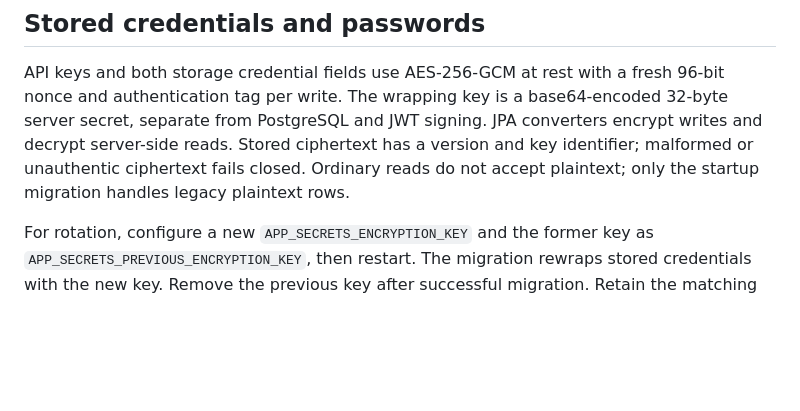
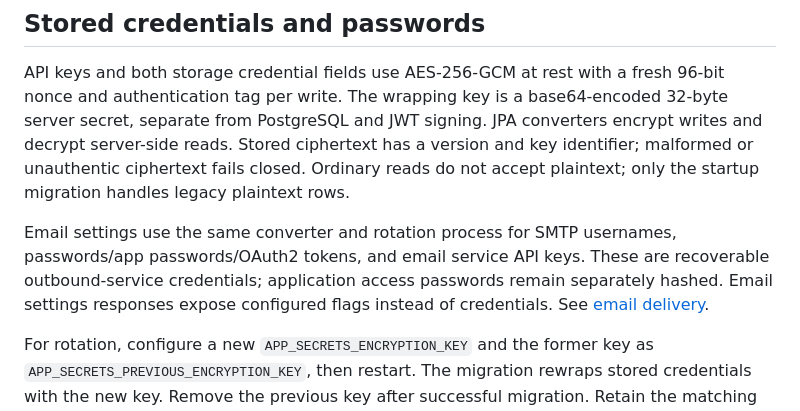
Before and after one commit to GrahamCHill/Meshable-Ops, a Markdown page: docs/ai-search-and-secrets.md, the part around the change. GitHub-like rendering; blank space fills up the shorter version.

```diff
--- a/docs/ai-search-and-secrets.md
+++ b/docs/ai-search-and-secrets.md
@@ -89,6 +89,8 @@ Extraction/read failures mark a document `CONTENT_UNAVAILABLE` while metadata ve
 
 API keys and both storage credential fields use AES-256-GCM at rest with a fresh 96-bit nonce and authentication tag per write. The wrapping key is a base64-encoded 32-byte server secret, separate from PostgreSQL and JWT signing. JPA converters encrypt writes and decrypt server-side reads. Stored ciphertext has a version and key identifier; malformed or unauthentic ciphertext fails closed. Ordinary reads do not accept plaintext; only the startup migration handles legacy plaintext rows.
 
+Email settings use the same converter and rotation process for SMTP usernames, passwords/app passwords/OAuth2 tokens, and email service API keys. These are recoverable outbound-service credentials; application access passwords remain separately hashed. Email settings responses expose configured flags instead of credentials. See [email delivery](email-delivery.md).
+
 For rotation, configure a new `APP_SECRETS_ENCRYPTION_KEY` and the former key as `APP_SECRETS_PREVIOUS_ENCRYPTION_KEY`, then restart. The migration rewraps stored credentials with the new key. Remove the previous key after successful migration. Retain the matching keys for database snapshots that still contain older ciphertext. Losing all matching wrapping keys makes those stored credentials unrecoverable.
 
 Application JSON exports use backup format v2 and exclude API/storage credentials, ciphertext, wrapping keys, and password hashes. They also omit extracted chunks/vectors, original objects, and some account/runtime state, and there is no import/restore endpoint. Use database and object backups for full recovery, retaining the matching wrapping keys separately. Database-level backups still contain encrypted credential fields and extracted document content. See [backup contents and recovery limits](database-layout.md#backups-and-recovery).
```
Also changed, not shown: infra/README.md (+2 -0 lines).
